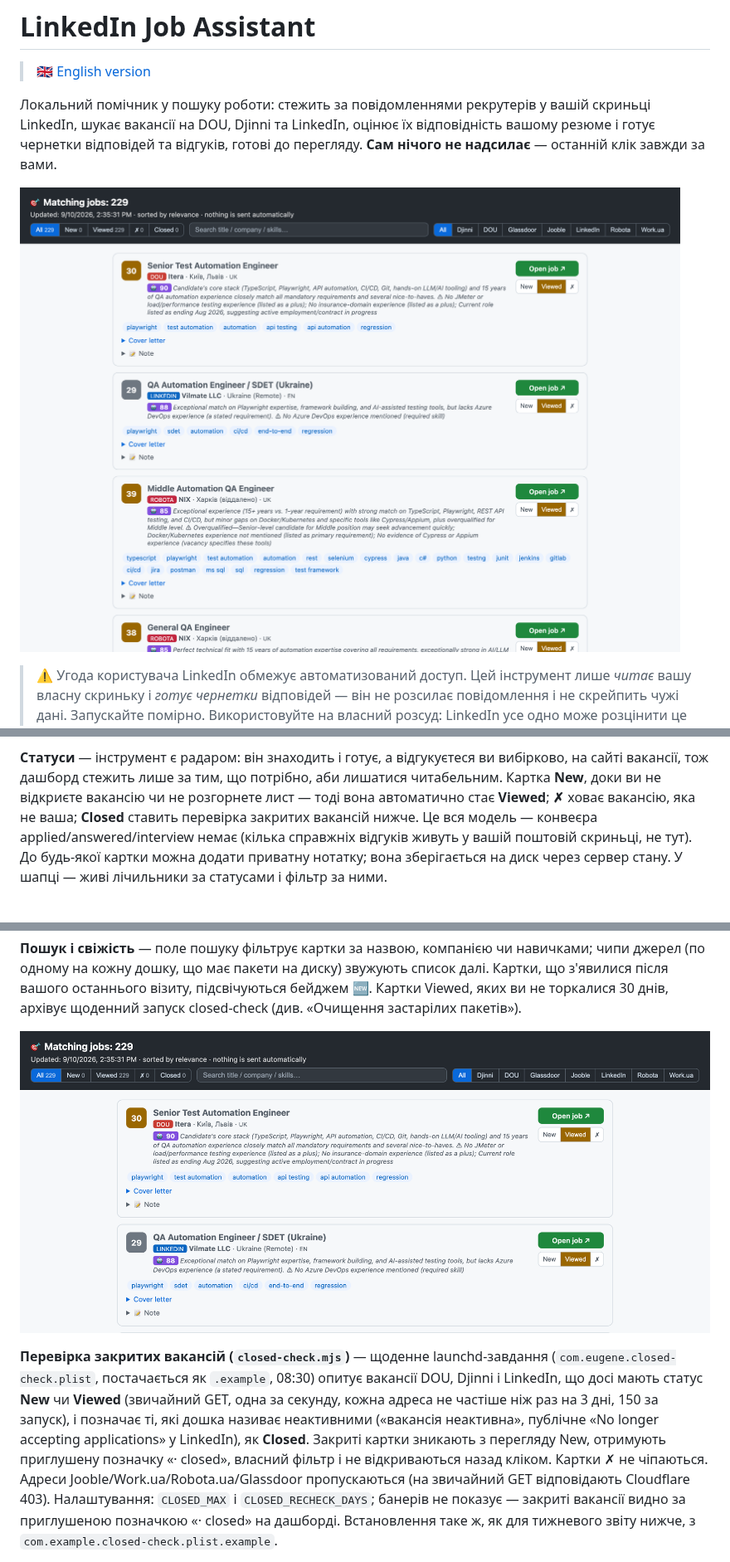
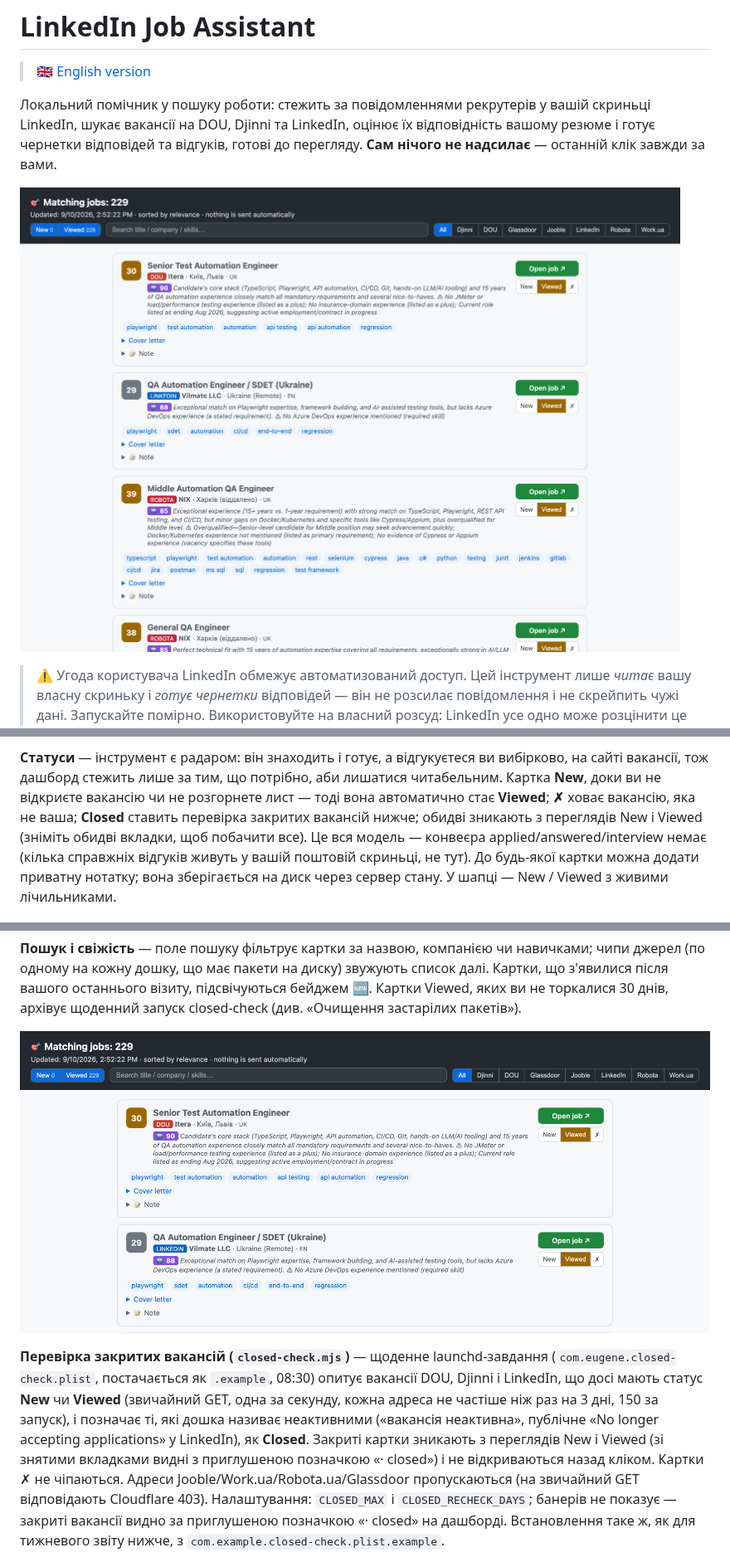
Before and after one commit to lzb150/linkedin-assistant, a Markdown page: README.uk.md, 3 parts joined by grey strips. Shown at 83% size. GitHub-like rendering; pictures changed too: docs/dashboard.png, docs/filters.png.

```diff
--- a/README.uk.md
+++ b/README.uk.md
@@ -246,11 +246,11 @@ node dashboard.mjs --open   # перебудувати і відкрити
 вибірково, на сайті вакансії, тож дашборд стежить лише за тим, що потрібно, аби
 лишатися читабельним. Картка **New**, доки ви не відкриєте вакансію чи не
 розгорнете лист — тоді вона автоматично стає **Viewed**; **✗** ховає вакансію,
-яка не ваша; **Closed** ставить перевірка закритих вакансій нижче. Це вся
-модель — конвеєра applied/answered/interview немає (кілька справжніх відгуків
+яка не ваша; **Closed** ставить перевірка закритих вакансій нижче; обидві
+зникають з переглядів New і Viewed (зніміть обидві вкладки, щоб побачити все). Це вся модель — конвеєра applied/answered/interview немає (кілька справжніх відгуків
 живуть у вашій поштовій скриньці, не тут). До будь-якої картки можна додати
 приватну нотатку; вона зберігається на диск через сервер стану. У шапці —
-живі лічильники за статусами і фільтр за ними.
+New / Viewed з живими лічильниками.
 
 ![Розгорнута картка — супровідний лист, приватна нотатка](docs/card.png)
 
@@ -268,8 +268,8 @@ node dashboard.mjs --open   # перебудувати і відкрити
 одна за секунду, кожна адреса не частіше ніж раз на 3 дні, 150 за запуск), і
 позначає ті, які дошка називає неактивними («вакансія неактивна», публічне
 «No longer accepting applications» у LinkedIn), як **Closed**.
-Закриті картки зникають з перегляду New, отримують приглушену позначку «· closed»,
-власний фільтр і не відкриваються назад кліком. Картки ✗ не чіпаються.
+Закриті картки зникають з переглядів New і Viewed (зі знятими вкладками видні з
+приглушеною позначкою «· closed») і не відкриваються назад кліком. Картки ✗ не чіпаються.
 Адреси Jooble/Work.ua/Robota.ua/Glassdoor
 пропускаються (на звичайний GET відповідають Cloudflare 403). Налаштування: `CLOSED_MAX`
 і `CLOSED_RECHECK_DAYS`; банерів не показує — закриті вакансії видно за приглушеною
```
Also changed, not shown: README.md (+5 -4 lines), 3 other files.
